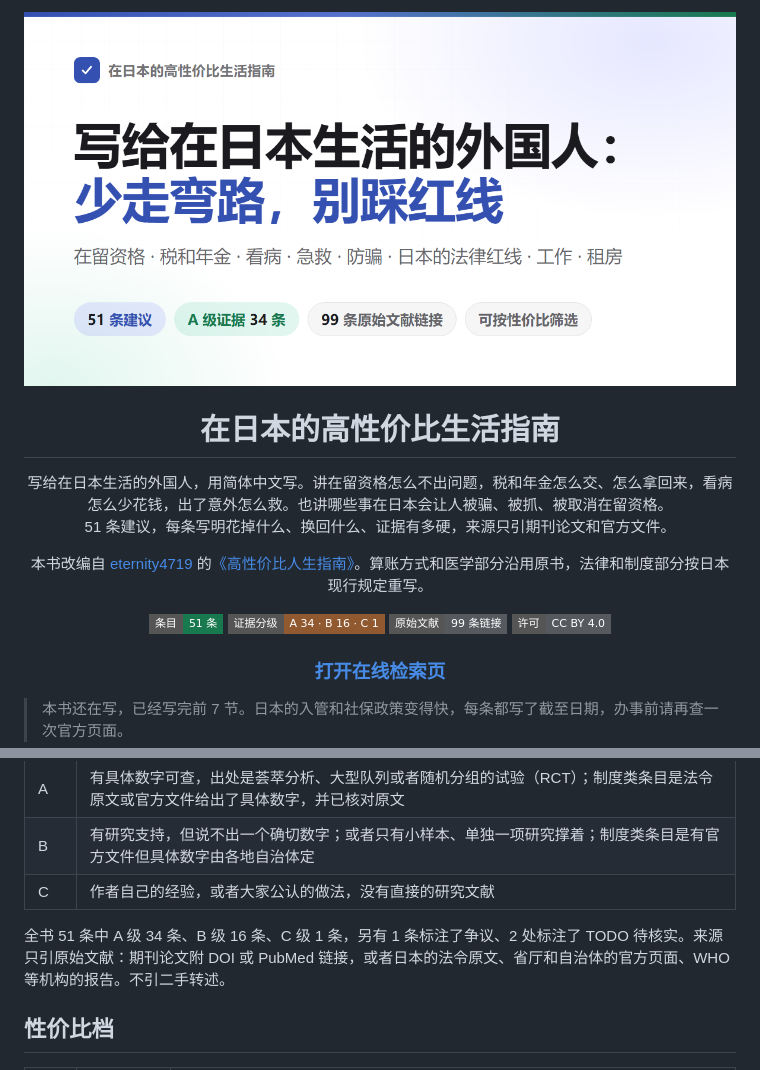
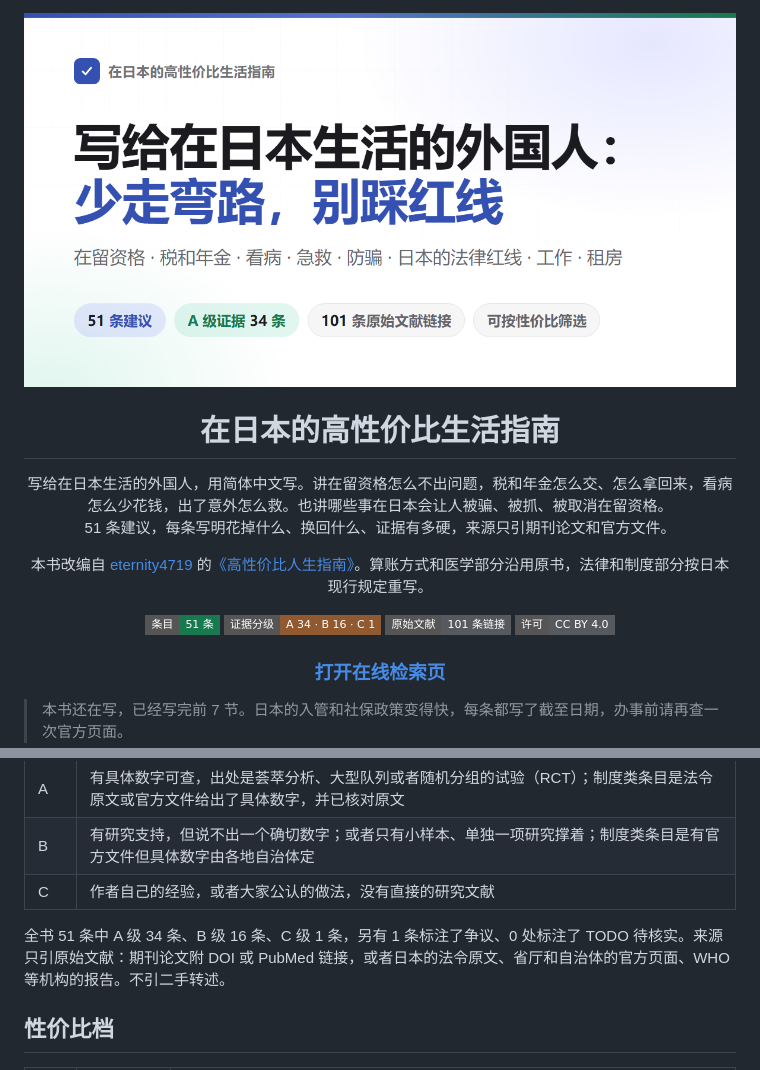
Before and after one commit to masteren/HowToLiveBetter-JP, a Markdown page: README.md, 2 parts joined by grey strips. GitHub-like rendering; pictures changed too: og.png; badges without logos.

Commit message:
第 7 节补上劳动审判的过程成本（法院公布的平均 82.6 天、3 次开庭、2 周异议转诉讼）和律师费的负担规则，去掉两处 TODO
Co-Authored-By: Claude Opus 5.5 <noreply@anthropic.com>

```diff
--- a/README.md
+++ b/README.md
@@ -11,7 +11,7 @@
 
 [![条目](https://img.shields.io/badge/%E6%9D%A1%E7%9B%AE-51%20%E6%9D%A1-18794e?style=flat-square)](#目录)
 [![证据分级](https://img.shields.io/badge/%E8%AF%81%E6%8D%AE%E5%88%86%E7%BA%A7-A%2034%20%C2%B7%20B%2016%20%C2%B7%20C%201-915930?style=flat-square)](#证据分级)
-[![原始文献](https://img.shields.io/badge/%E5%8E%9F%E5%A7%8B%E6%96%87%E7%8C%AE-99%20%E6%9D%A1%E9%93%BE%E6%8E%A5-565a5f?style=flat-square)](docs/核实记录/)
+[![原始文献](https://img.shields.io/badge/%E5%8E%9F%E5%A7%8B%E6%96%87%E7%8C%AE-101%20%E6%9D%A1%E9%93%BE%E6%8E%A5-565a5f?style=flat-square)](docs/核实记录/)
 [![许可](https://img.shields.io/badge/%E8%AE%B8%E5%8F%AF-CC%20BY%204.0-565a5f?style=flat-square)](#许可)
 
 ### [打开在线检索页](https://masteren.github.io/HowToLiveBetter-JP/)
@@ -80,7 +80,7 @@
 | B | 有研究支持，但说不出一个确切数字；或者只有小样本、单独一项研究撑着；制度类条目是有官方文件但具体数字由各地自治体定 |
 | C | 作者自己的经验，或者大家公认的做法，没有直接的研究文献 |
 
-全书 51 条中 A 级 34 条、B 级 16 条、C 级 1 条，另有 1 条标注了争议、2 处标注了 TODO 待核实。来源只引原始文献：期刊论文附 DOI 或 PubMed 链接，或者日本的法令原文、省厅和自治体的官方页面、WHO 等机构的报告。不引二手转述。
+全书 51 条中 A 级 34 条、B 级 16 条、C 级 1 条，另有 1 条标注了争议、0 处标注了 TODO 待核实。来源只引原始文献：期刊论文附 DOI 或 PubMed 链接，或者日本的法令原文、省厅和自治体的官方页面、WHO 等机构的报告。不引二手转述。
 
 ## 性价比档
 
```
Also changed, not shown: book/07-工作.md (+3 -3 lines), docs/引用对照.md (+2 -1 lines), 1 other file.
